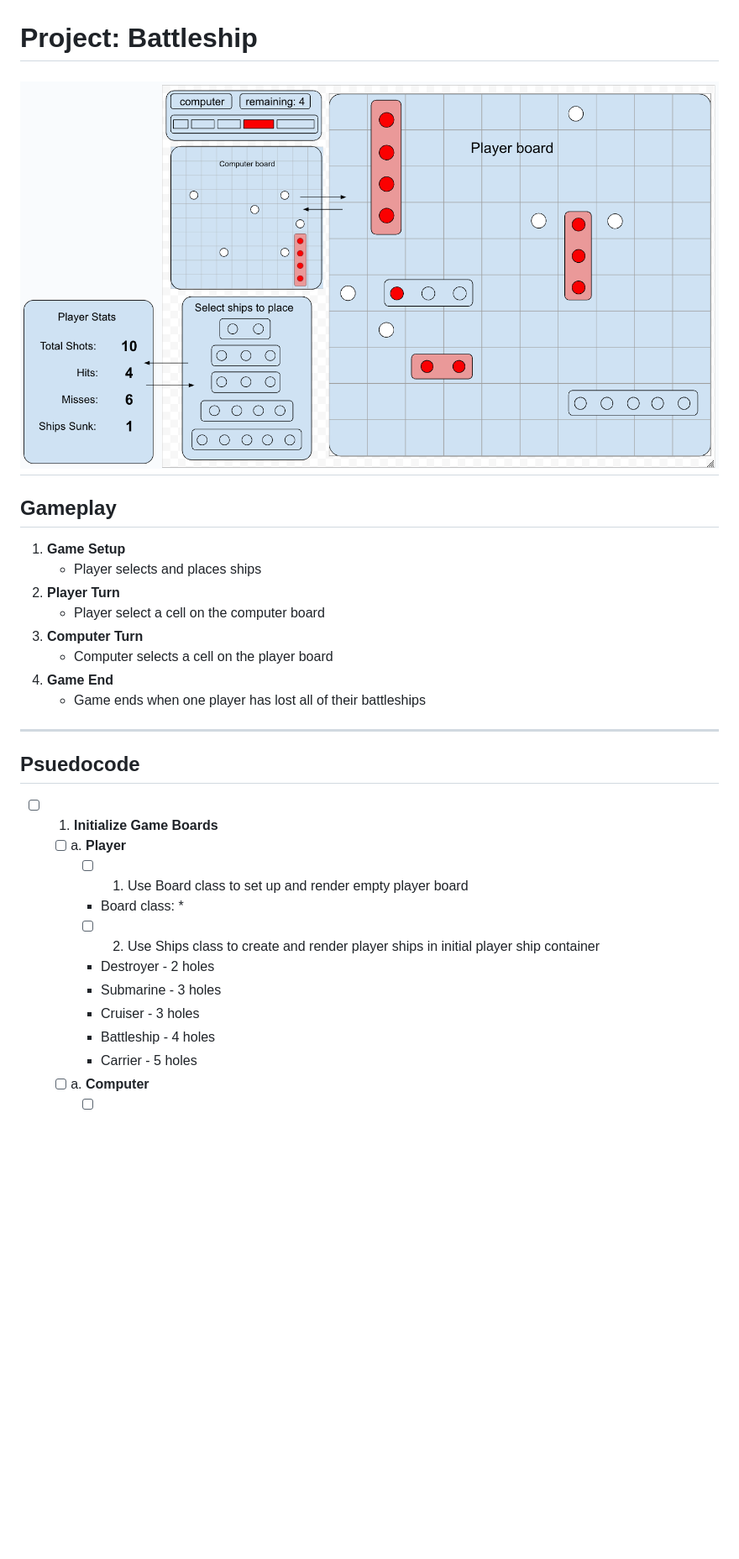
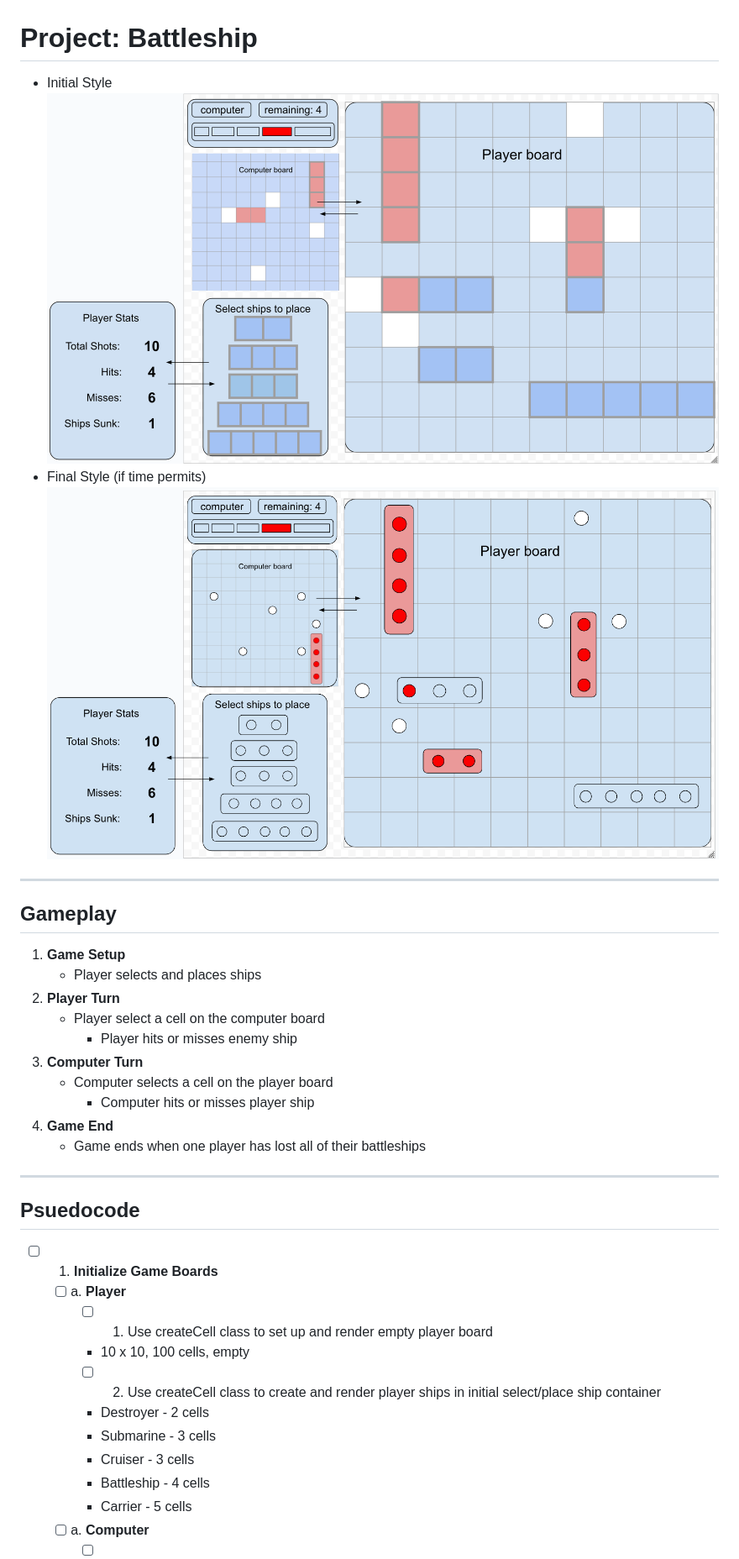
Before and after one commit to TimHuitt/battleship, a Markdown page: docs/planning.md, the part around the change printed below. Shown: that part at 84% size. GitHub-like rendering; pictures changed too: docs/wireframe-initial.png (added); blank space fills up the shorter version.

Commit message:
add initial style plan

```diff
--- a/docs/planning.md
+++ b/docs/planning.md
@@ -1,27 +1,31 @@
 
 # Project: Battleship
-![](./wireframe.png)
+* Initial Style
+![](./wireframe-initial.png)
+* Final Style (if time permits)
+![](./wireframe-final.png)
 ---
 ## Gameplay
 1. **Game Setup**
     * Player selects and places ships
 2. **Player Turn**
     * Player select a cell on the computer board
+        * Player hits or misses enemy ship
 3. **Computer Turn**
     * Computer selects a cell on the player board
+        * Computer hits or misses player ship
 4. **Game End**
     * Game ends when one player has lost all of their battleships
 ---
 ## Psuedocode
 - [ ] 1. **Initialize Game Boards**  <br>
   - [ ] a. **Player**
-    - [ ] 1. Use Board class to set up and render empty player board
-    * Board class:
-        *
-    - [ ] 2. Use Ships class to create and render player ships in initial player ship container
-    * Destroyer - 2 holes
-    * Submarine - 3 holes
-    * Cruiser - 3 holes
-    * Battleship - 4 holes
-    * Carrier - 5 holes
+    - [ ] 1. Use createCell class to set up and render empty player board
+    * 10 x 10, 100 cells, empty
+    - [ ] 2. Use createCell class to create and render player ships in initial select/place ship container
+    * Destroyer - 2 cells
+    * Submarine - 3 cells
+    * Cruiser - 3 cells
+    * Battleship - 4 cells
+    * Carrier - 5 cells
   - [ ] a. **Computer**
```
Also changed, not shown: other parts of docs/planning.md (+6 -3 lines), docs/wireframe-final.png (renamed from docs/wireframe.png), 2 other files.
